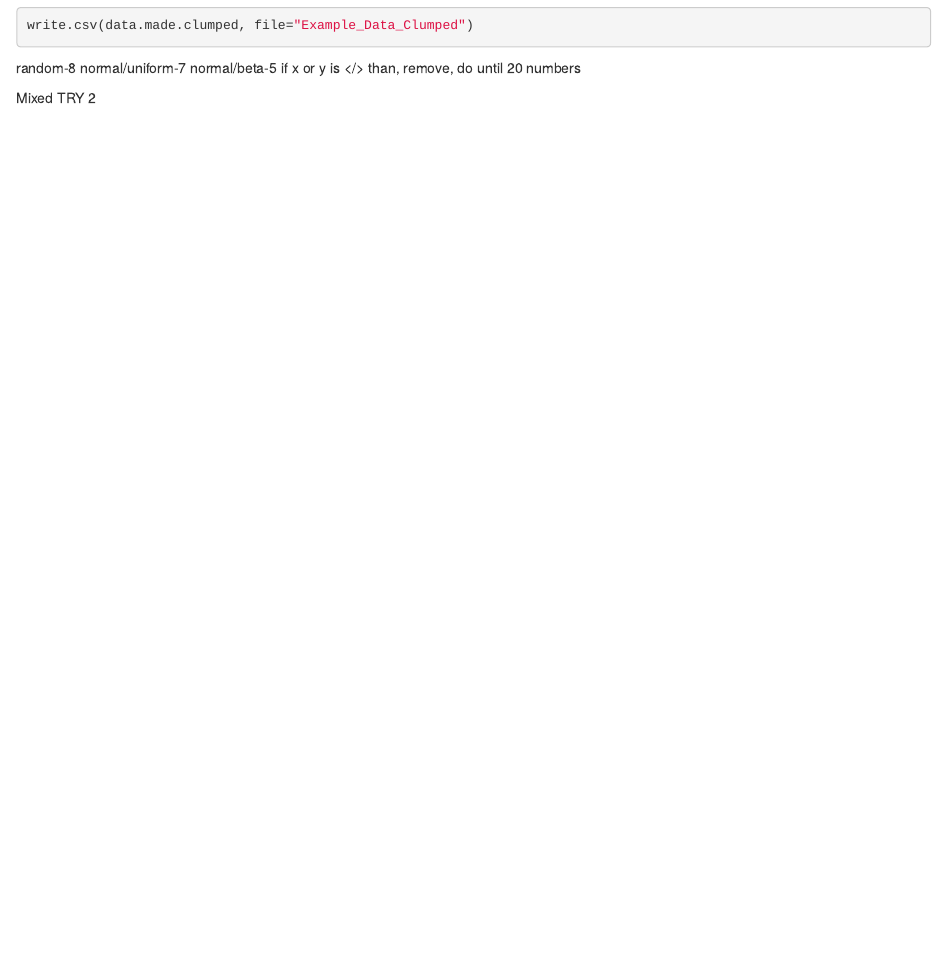
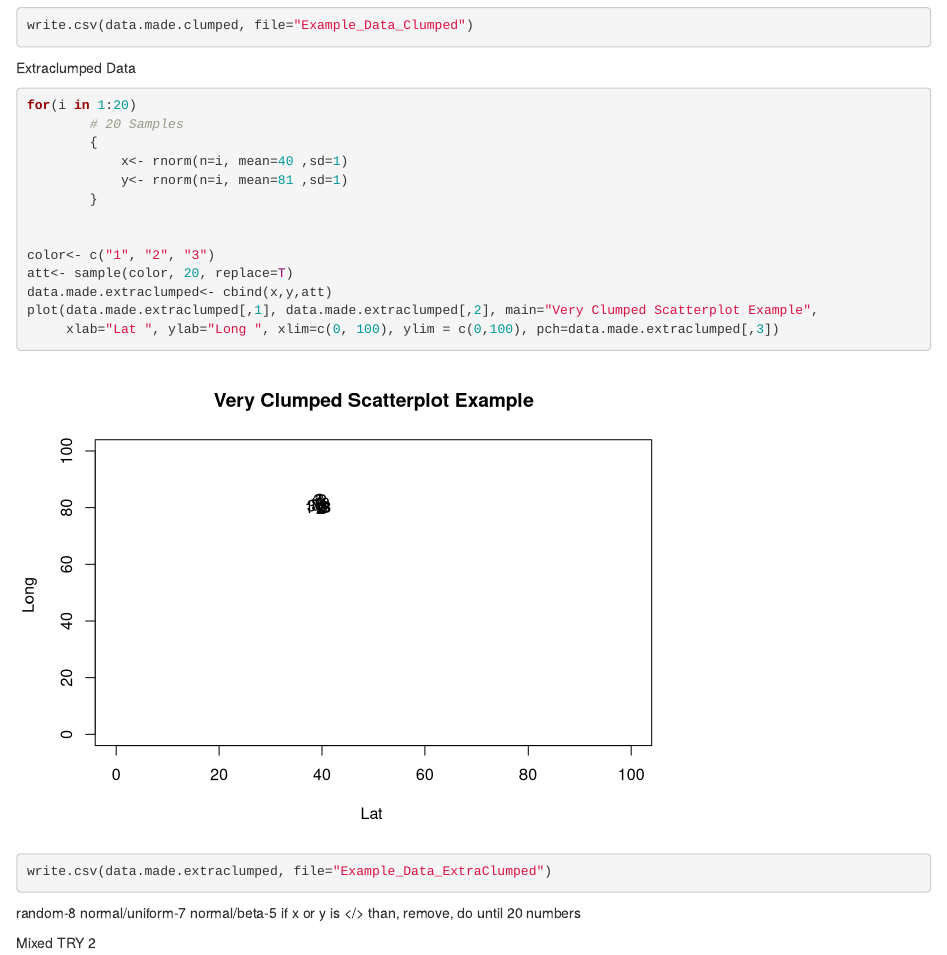
Before and after one commit to brennastallings/SpatialAnalysisModule, an R Markdown document (DataMade.rmd): the page in a window 1100 px wide, from 2020 px down. Rendered offline with R 4.5, knitr and Pandoc, with nearby package versions; code that draws random numbers runs with fixed seeds of ours.

Commit message:
Added Extra Clumped Data

````diff
--- a/DataMade.rmd
+++ b/DataMade.rmd
@@ -71,6 +71,30 @@ plot(data.made.clumped[,1], data.made.clumped[,2], main="Clumped Scatterplot Exa
 
 write.csv(data.made.clumped, file="Example_Data_Clumped")
 ```
+
+Extraclumped Data
+```{r}
+for(i in 1:20)
+        # 20 Samples
+        {
+            x<- rnorm(n=i, mean=40 ,sd=1)
+            y<- rnorm(n=i, mean=81 ,sd=1)
+        }
+
+
+color<- c("1", "2", "3")
+att<- sample(color, 20, replace=T)
+data.made.extraclumped<- cbind(x,y,att)
+plot(data.made.extraclumped[,1], data.made.extraclumped[,2], main="Very Clumped Scatterplot Example",
+     xlab="Lat ", ylab="Long ", xlim=c(0, 100), ylim = c(0,100), pch=data.made.extraclumped[,3])
+
+
+write.csv(data.made.extraclumped, file="Example_Data_ExtraClumped")
+```
+
+
+
+
 random-8
 normal/uniform-7
 normal/beta-5
--- a/Overall Notes.txt
+++ b/Overall Notes.txt
@@ -2,3 +2,5 @@ Folder w/ Modlue Name
 Files/Images/R Markdaon, Knit/ all
 can include modified dataset that is the output of the analysis
 Think about usability and readability
+
+l
````
Also changed, not shown: 1 other file.
